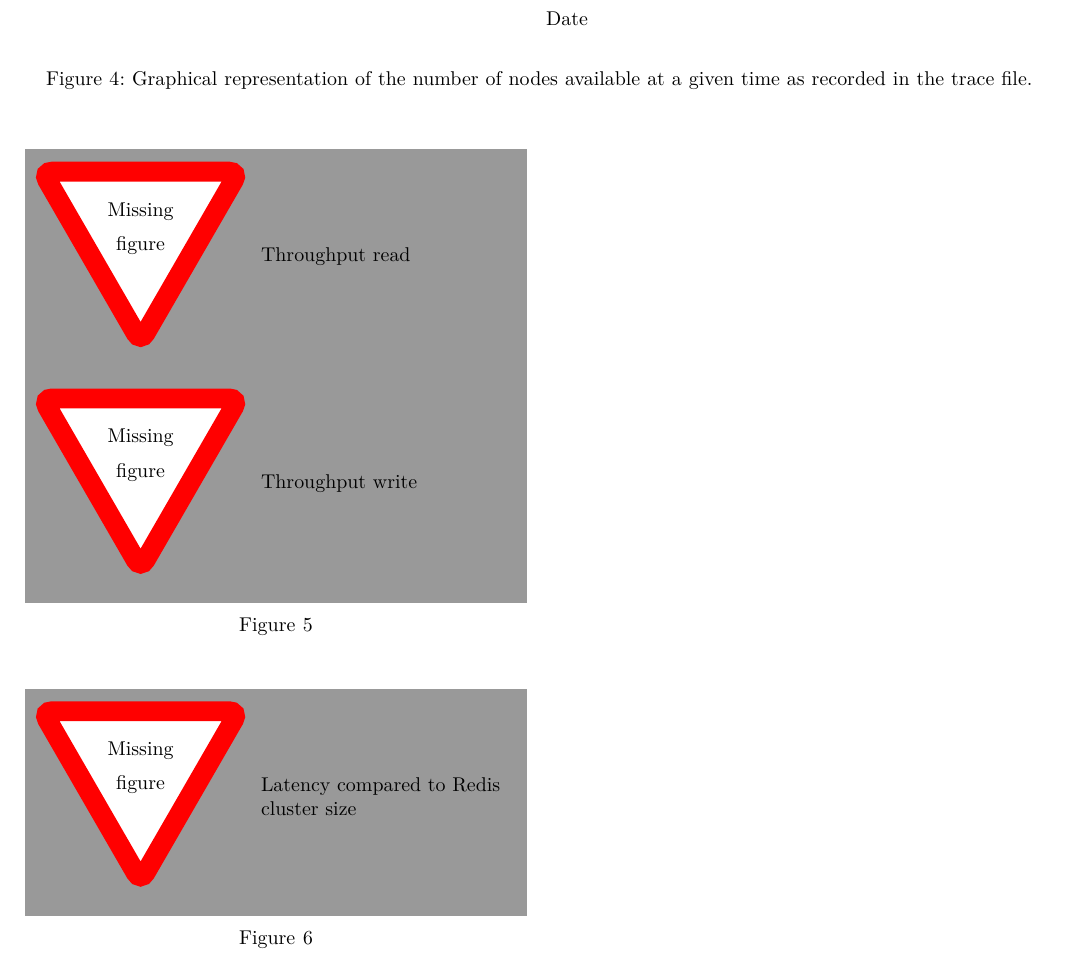
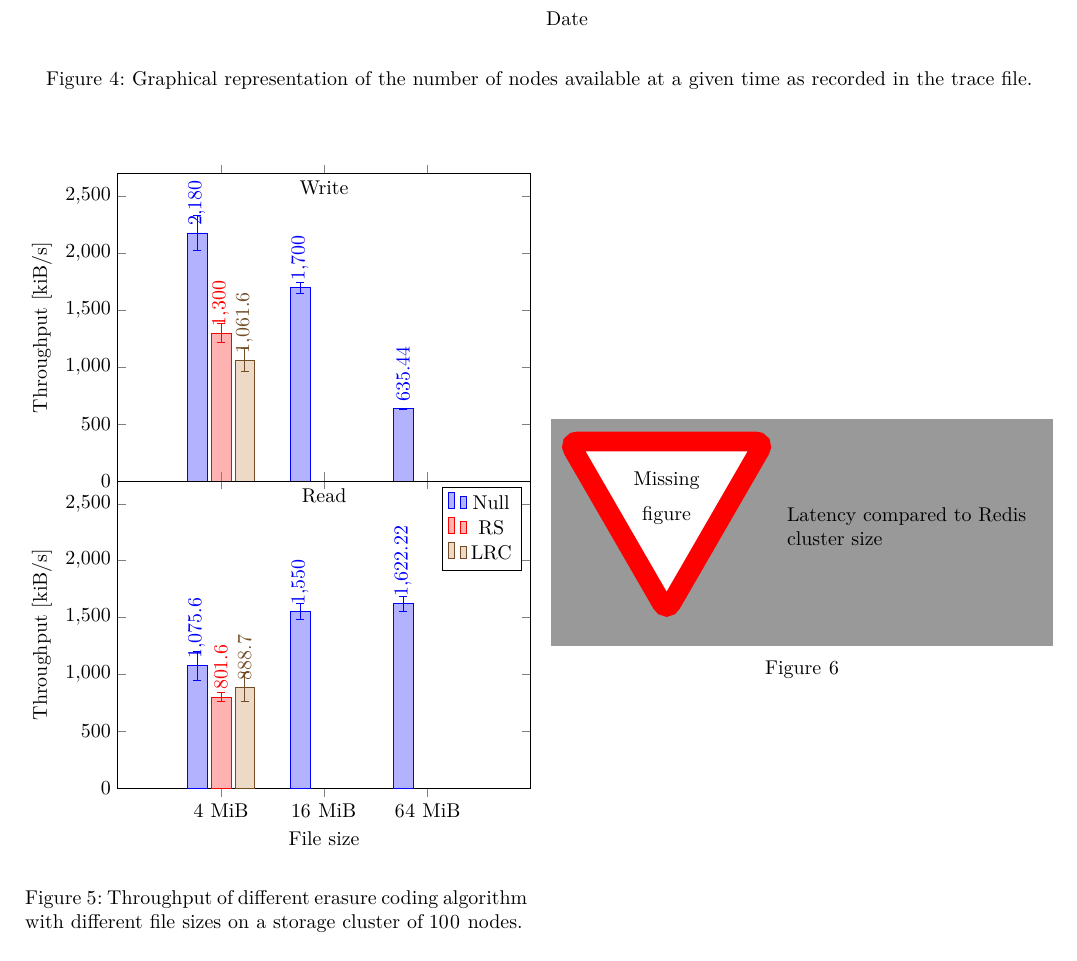
Before and after one commit to sebva/ErasureBench, a LaTeX paper (report/main.tex, which reads report/evaluation.tex, report/throughput-plot.tex): part of page 5 of 6, cut so that both start at the same text. Compiled offline with XeLaTeX.

Commit message:
Throughput plot

```diff
--- a/report/evaluation.tex
+++ b/report/evaluation.tex
@@ -40,10 +40,9 @@ We then killed storage nodes one after the other, and checked the files integrit
 
 \begin{figure}
     \centering
-    \missingfigure[figwidth=\linewidth]{Throughput read}
-    \missingfigure[figwidth=\linewidth]{Throughput write}
-    \caption{}
-    \label{fig:throughtput-plot}
+    \input{throughput-plot.tex}
+    \caption{Throughput of different erasure coding algorithm with different file sizes on a storage cluster of 100 nodes.}
+    \label{fig:throughput-plot}
 \end{figure}
 
 \begin{figure}
--- a/report/main.tex
+++ b/report/main.tex
@@ -45,7 +45,7 @@
 
 \pgfplotsset{compat=1.12}
 
-\usepgfplotslibrary{external, dateplot}
+\usepgfplotslibrary{external, dateplot, groupplots, units}
 
 % Columns balancing, enable before final pass
 %\renewbibmacro{finentry}{%
--- /dev/null
+++ b/report/throughput-plot.tex
@@ -0,0 +1,63 @@
+\begin{tikzpicture}
+\usetikzlibrary{plotmarks}
+\pgfplotsset{width=\linewidth, height=7cm}
+\begin{groupplot}[
+    group style={
+        group size=1 by 2,
+        vertical sep=0pt,
+        xlabels at=edge bottom,
+        xticklabels at=edge bottom,
+    },
+    y unit=kiB/s,
+    ymin=0,
+    ytick={0,500,1000,...,2500},
+    width=\linewidth,
+    enlarge x limits=0.5,
+    ybar,
+    nodes near coords,
+    every node near coord/.append style={
+        rotate=90,
+        anchor=west,
+    },
+    xtick=data,
+    xlabel=File size,
+    ylabel=Throughput,
+    symbolic x coords={4 MiB, 16 MiB, 64 MiB}
+]
+\nextgroupplot[ymin=0, ymax=2700]
+\addplot+[error bars/.cd,y dir=both, y explicit] coordinates {
+    % Write
+    (4 MiB, 2180) +- (0, 154.92)
+    (16 MiB, 1700) +- (0, 47.14)
+    (64 MiB, 635.44) +- (0, 4.42)
+};
+\addplot+[error bars/.cd,y dir=both, y explicit] coordinates {
+    % Write
+    (4 MiB, 1300) +- (0, 81.65)
+};
+\addplot+[error bars/.cd,y dir=both, y explicit] coordinates {
+    % Write
+    (4 MiB, 1061.6) +- (0, 100.49)
+};
+\nextgroupplot[ymin=0, ymax=2700]
+\addplot+[error bars/.cd,y dir=both, y explicit] coordinates {
+    % Read
+    (4 MiB, 1075.6) +- (0, 127.74)
+    (16 MiB, 1550) +- (0, 70.71)
+    (64 MiB, 1622.22) +- (0, 66.67)
+};
+\addplot+[error bars/.cd,y dir=both, y explicit] coordinates {
+    % Read
+    (4 MiB, 801.6) +- (0, 41.76)
+};
+\addplot+[error bars/.cd,y dir=both, y explicit] coordinates {
+    % Read
+    (4 MiB, 888.7) +- (0, 127.61)
+};
+
+\legend{Null, \acs{rs}, \acs{lrc}}
+\end{groupplot}
+
+\node[anchor=north] at (group c1r1.north) {Write};
+\node[anchor=north] at (group c1r2.north) {Read};
+\end{tikzpicture}
```
